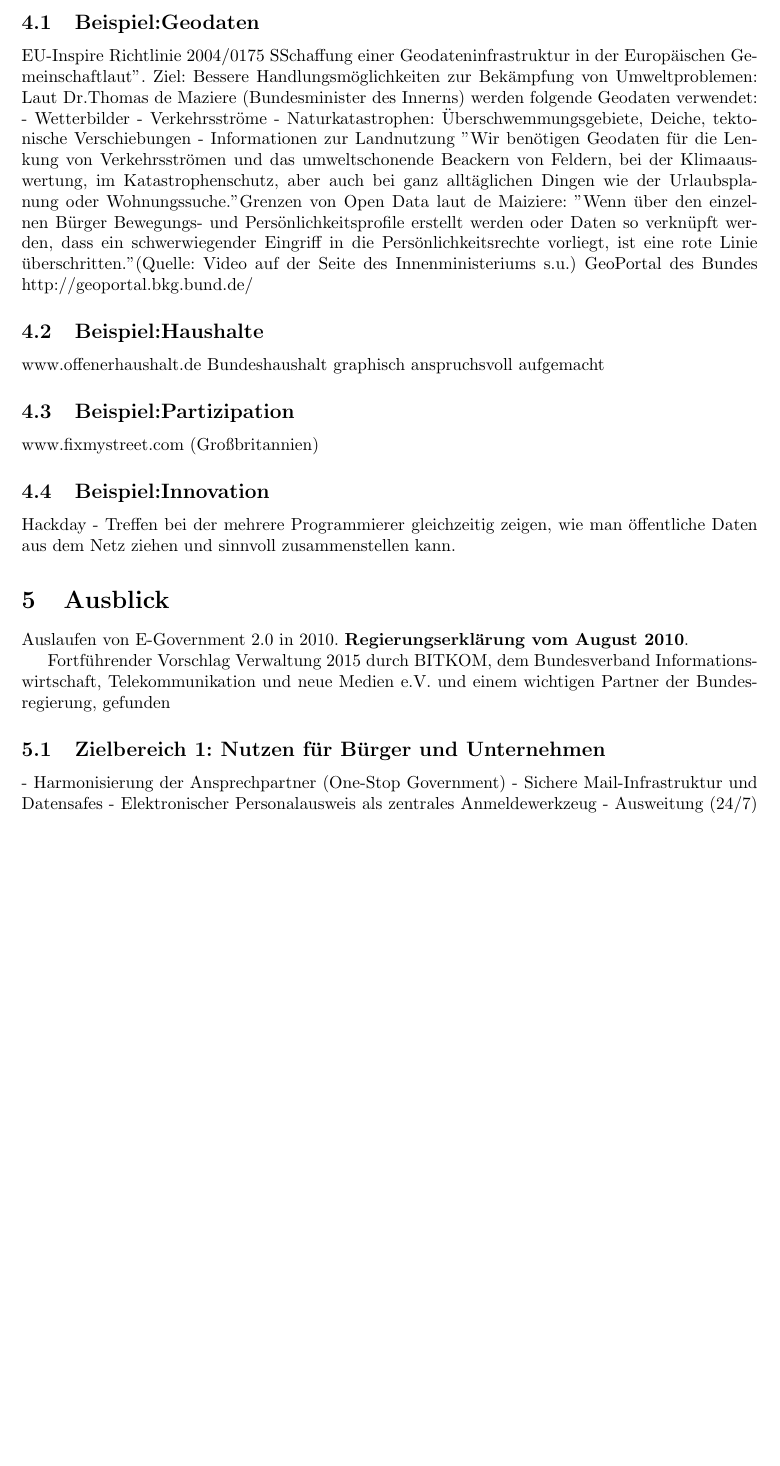
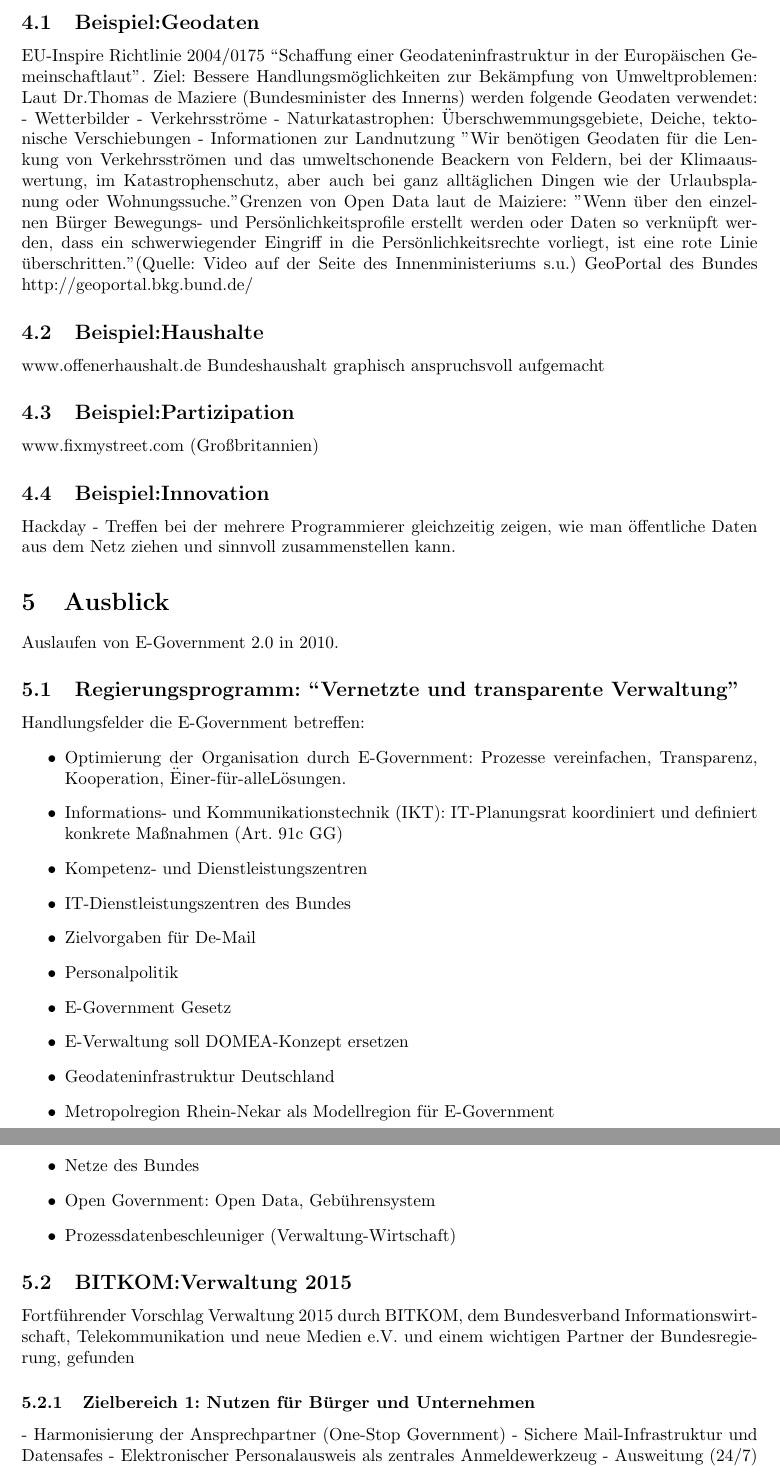
Before and after one commit to clomp/1916-E-Government-2.0, a LaTeX paper (gliederung.tex): part of page 4 of 5 before the commit and two parts of pages 4 and 5 of 5 after it, the two joined at a grey line, cut so that both start at the same text, the shorter picture padded with empty space. Compiled offline with pdfLaTeX; the source files are stored in an older character set and shown here as Unicode.

Commit message:
Regierungsprogramm eingefuehrt

```diff
--- a/gliederung.tex
+++ b/gliederung.tex
@@ -91,7 +91,7 @@
 	\end{itemize}
 	Die Open Government Data Principles
 \subsection{Beispiel:Geodaten}
-	EU-Inspire Richtlinie 2004/0175 "Schaffung einer Geodateninfrastruktur in der Europäischen Gemeinschaftlaut". Ziel: Bessere Handlungsmöglichkeiten zur Bekämpfung von Umweltproblemen:
+	EU-Inspire Richtlinie 2004/0175 "'Schaffung einer Geodateninfrastruktur in der Europäischen Gemeinschaftlaut". Ziel: Bessere Handlungsmöglichkeiten zur Bekämpfung von Umweltproblemen:
 	Laut Dr.Thomas de Maziere (Bundesminister des Innerns) werden folgende Geodaten verwendet: - Wetterbilder - Verkehrsströme - Naturkatastrophen: Überschwemmungsgebiete, Deiche, tektonische Verschiebungen - Informationen zur Landnutzung
 	"Wir benötigen Geodaten für die Lenkung von Verkehrsströmen und das umweltschonende Beackern von Feldern, bei der Klimaauswertung, im Katastrophenschutz, aber auch bei ganz alltäglichen Dingen wie der Urlaubsplanung oder Wohnungssuche."
 	Grenzen von Open Data laut de Maiziere: "Wenn über den einzelnen Bürger Bewegungs- und Persönlichkeitsprofile erstellt werden oder Daten so verknüpft werden, dass ein schwerwiegender Eingriff in die Persönlichkeitsrechte vorliegt, ist eine rote Linie überschritten." (Quelle: Video auf der Seite des Innenministeriums s.u.) GeoPortal des Bundes http://geoportal.bkg.bund.de/
@@ -105,10 +105,28 @@
 
 
 \section{Ausblick}
-	Auslaufen von E-Government 2.0 in 2010. {\bf Regierungserklärung vom August 2010}.
+	Auslaufen von E-Government 2.0 in 2010.
 
+\subsection{Regierungsprogramm: "'Vernetzte und transparente Verwaltung"}
+	Handlungsfelder die E-Government betreffen:
+	\begin{itemize}
+		\item Optimierung der Organisation durch E-Government: Prozesse vereinfachen, Transparenz, Kooperation, "Einer-für-alle" Lösungen.
+		\item Informations- und Kommunikationstechnik (IKT): IT-Planungsrat koordiniert und definiert konkrete Maßnahmen (Art. 91c GG)
+		\item Kompetenz- und Dienstleistungszentren
+		\item IT-Dienstleistungszentren des Bundes
+		\item Zielvorgaben für De-Mail
+		\item Personalpolitik
+		\item E-Government Gesetz
+		\item E-Verwaltung soll DOMEA-Konzept ersetzen
+		\item Geodateninfrastruktur Deutschland
+		\item Metropolregion Rhein-Nekar als Modellregion für E-Government
+		\item Netze des Bundes
+		\item Open Government: Open Data, Gebührensystem
+		\item Prozessdatenbeschleuniger (Verwaltung-Wirtschaft)
+	\end{itemize}
+\subsection{BITKOM:Verwaltung 2015}
 	Fortführender Vorschlag Verwaltung 2015 durch BITKOM, dem Bundesverband Informationswirtschaft, Telekommunikation und neue Medien e.V. und einem wichtigen Partner der Bundesregierung, gefunden
-\subsection{Zielbereich 1: Nutzen für Bürger und Unternehmen}
+\subsubsection{Zielbereich 1: Nutzen für Bürger und Unternehmen}
 	- Harmonisierung der Ansprechpartner (One-Stop Government) - Sichere Mail-Infrastruktur und Datensafes - Elektronischer Personalausweis als zentrales Anmeldewerkzeug - Ausweitung (24/7) des Serviceangebotes der Rufnummer 115 (Multi-Channel Government) - vollelektronische Abwicklung der gängigen Verwaltungsangelegenheiten (Non-Stop Government) - Priorisierung von praxisrelevanten Anwendungen (Steuererklärung, Sozialleistungen, KFZ.Zulassung, etc.)
-\subsection{Zielbereich 2: Wirtschaftlichkeit und Effizienz}
+\subsubsection{Zielbereich 2: Wirtschaftlichkeit und Effizienz}
 	Shared Services und gemeinschaftliche Dienstleistungszentren (Kollaboration und Standartisierung)
```
Also changed, not shown: gliederung.tex (12 more changed lines).
